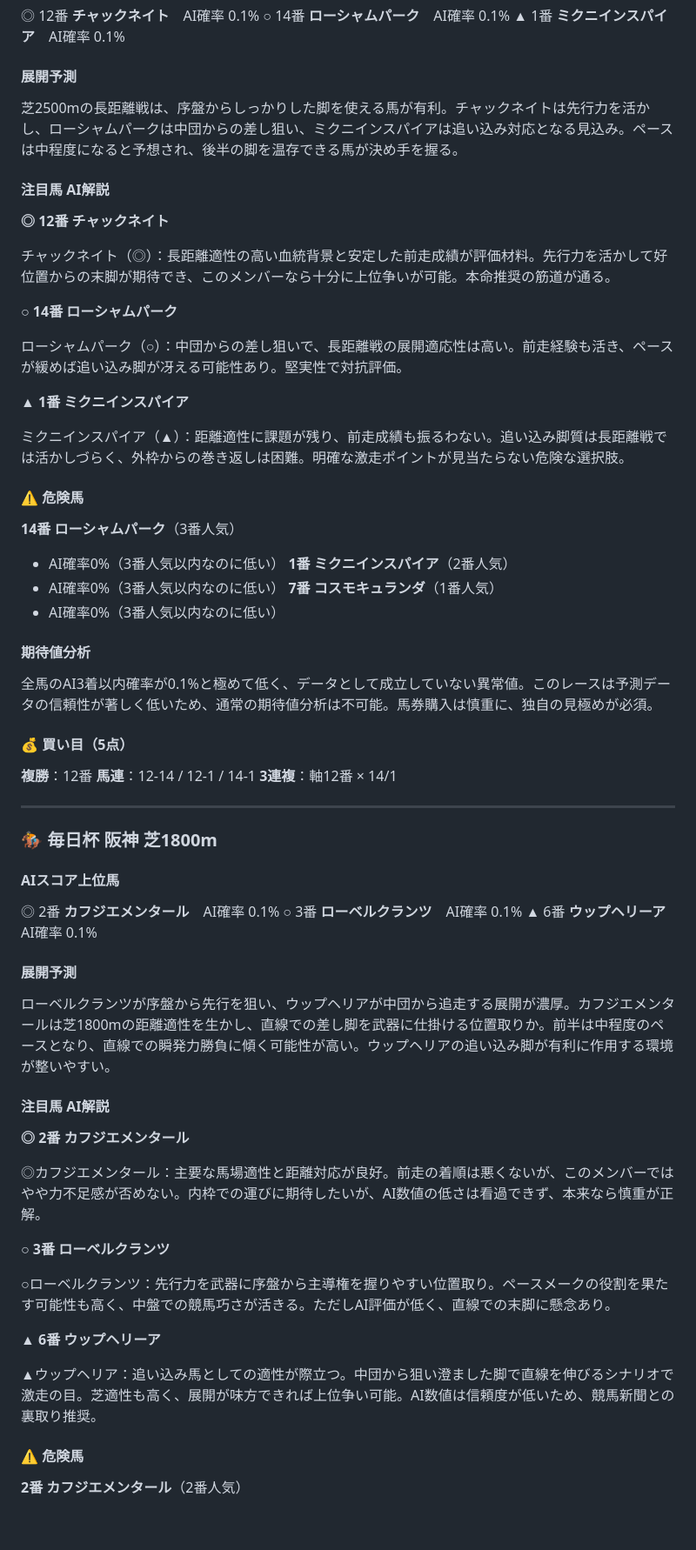
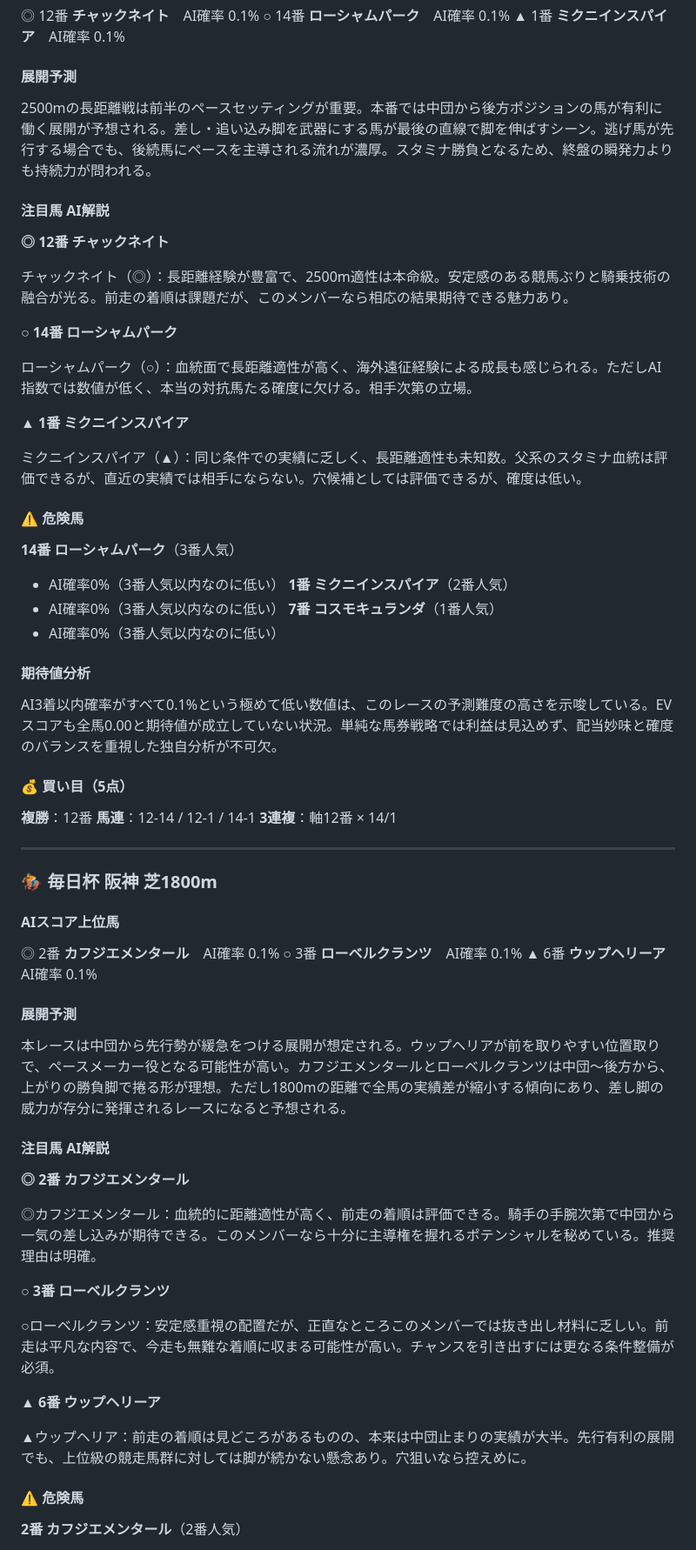
Before and after one commit to yssohrrs206038s-oss/keiba-predictor, a Markdown page: keiba_predictor/data/note_report_20260329.md, the part around one of its changes. Shown at 87% size. Rendered like a GitHub page; blank space fills up the shorter version.

```diff
--- a/keiba_predictor/data/note_report_20260329.md
+++ b/keiba_predictor/data/note_report_20260329.md
@@ -19,21 +19,21 @@
 
 #### 展開予測
 
-芝2500mの長距離戦は、序盤からしっかりした脚を使える馬が有利。チャックネイトは先行力を活かし、ローシャムパークは中団からの差し狙い、ミクニインスパイアは追い込み対応となる見込み。ペースは中程度になると予想され、後半の脚を温存できる馬が決め手を握る。
+2500mの長距離戦は前半のペースセッティングが重要。本番では中団から後方ポジションの馬が有利に働く展開が予想される。差し・追い込み脚を武器にする馬が最後の直線で脚を伸ばすシーン。逃げ馬が先行する場合でも、後続馬にペースを主導される流れが濃厚。スタミナ勝負となるため、終盤の瞬発力よりも持続力が問われる。
 
 #### 注目馬 AI解説
 
 **◎ 12番 チャックネイト**
 
-チャックネイト（◎）：長距離適性の高い血統背景と安定した前走成績が評価材料。先行力を活かして好位置からの末脚が期待でき、このメンバーなら十分に上位争いが可能。本命推奨の筋道が通る。
+チャックネイト（◎）：長距離経験が豊富で、2500m適性は本命級。安定感のある競馬ぶりと騎乗技術の融合が光る。前走の着順は課題だが、このメンバーなら相応の結果期待できる魅力あり。
 
 **○ 14番 ローシャムパーク**
 
-ローシャムパーク（○）：中団からの差し狙いで、長距離戦の展開適応性は高い。前走経験も活き、ペースが緩めば追い込み脚が冴える可能性あり。堅実性で対抗評価。
+ローシャムパーク（○）：血統面で長距離適性が高く、海外遠征経験による成長も感じられる。ただしAI指数では数値が低く、本当の対抗馬たる確度に欠ける。相手次第の立場。
 
 **▲ 1番 ミクニインスパイア**
 
-ミクニインスパイア（▲）：距離適性に課題が残り、前走成績も振るわない。追い込み脚質は長距離戦では活かしづらく、外枠からの巻き返しは困難。明確な激走ポイントが見当たらない危険な選択肢。
+ミクニインスパイア（▲）：同じ条件での実績に乏しく、長距離適性も未知数。父系のスタミナ血統は評価できるが、直近の実績では相手にならない。穴候補としては評価できるが、確度は低い。
 
 #### ⚠️ 危険馬
 
@@ -46,7 +46,7 @@
 
 #### 期待値分析
 
-全馬のAI3着以内確率が0.1%と極めて低く、データとして成立していない異常値。このレースは予測データの信頼性が著しく低いため、通常の期待値分析は不可能。馬券購入は慎重に、独自の見極めが必須。
+AI3着以内確率がすべて0.1%という極めて低い数値は、このレースの予測難度の高さを示唆している。EVスコアも全馬0.00と期待値が成立していない状況。単純な馬券戦略では利益は見込めず、配当妙味と確度のバランスを重視した独自分析が不可欠。
 
 #### 💰 買い目（5点）
 
@@ -66,21 +66,21 @@
 
 #### 展開予測
 
-ローベルクランツが序盤から先行を狙い、ウップヘリアが中団から追走する展開が濃厚。カフジエメンタールは芝1800mの距離適性を生かし、直線での差し脚を武器に仕掛ける位置取りか。前半は中程度のペースとなり、直線での瞬発力勝負に傾く可能性が高い。ウップヘリアの追い込み脚が有利に作用する環境が整いやすい。
+本レースは中団から先行勢が緩急をつける展開が想定される。ウップヘリアが前を取りやすい位置取りで、ペースメーカー役となる可能性が高い。カフジエメンタールとローベルクランツは中団～後方から、上がりの勝負脚で捲る形が理想。ただし1800mの距離で全馬の実績差が縮小する傾向にあり、差し脚の威力が存分に発揮されるレースになると予想される。
 
 #### 注目馬 AI解説
 
 **◎ 2番 カフジエメンタール**
 
-◎カフジエメンタール：主要な馬場適性と距離対応が良好。前走の着順は悪くないが、このメンバーではやや力不足感が否めない。内枠での運びに期待したいが、AI数値の低さは看過できず、本来なら慎重が正解。
+◎カフジエメンタール：血統的に距離適性が高く、前走の着順は評価できる。騎手の手腕次第で中団から一気の差し込みが期待できる。このメンバーなら十分に主導権を握れるポテンシャルを秘めている。推奨理由は明確。
 
 **○ 3番 ローベルクランツ**
 
-○ローベルクランツ：先行力を武器に序盤から主導権を握りやすい位置取り。ペースメークの役割を果たす可能性も高く、中盤での競馬巧さが活きる。ただしAI評価が低く、直線での末脚に懸念あり。
+○ローベルクランツ：安定感重視の配置だが、正直なところこのメンバーでは抜き出し材料に乏しい。前走は平凡な内容で、今走も無難な着順に収まる可能性が高い。チャンスを引き出すには更なる条件整備が必須。
 
 **▲ 6番 ウップヘリーア**
 
-▲ウップヘリア：追い込み馬としての適性が際立つ。中団から狙い澄ました脚で直線を伸びるシナリオで激走の目。芝適性も高く、展開が味方できれば上位争い可能。AI数値は信頼度が低いため、競馬新聞との裏取り推奨。
+▲ウップヘリア：前走の着順は見どころがあるものの、本来は中団止まりの実績が大半。先行有利の展開でも、上位級の競走馬群に対しては脚が続かない懸念あり。穴狙いなら控えめに。
 
 #### ⚠️ 危険馬
 
```
Also changed, not shown: other parts of keiba_predictor/data/note_report_20260329.md (+11 -11 lines).
